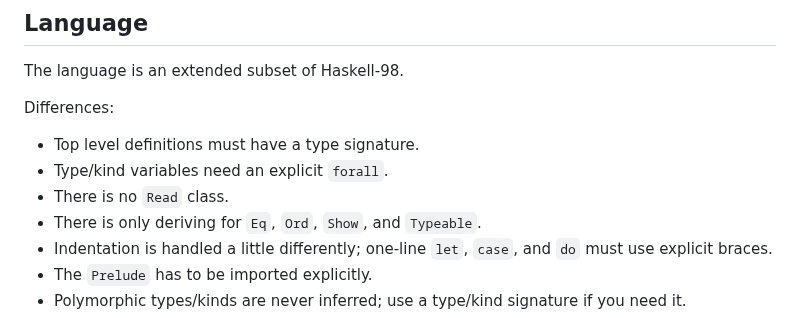
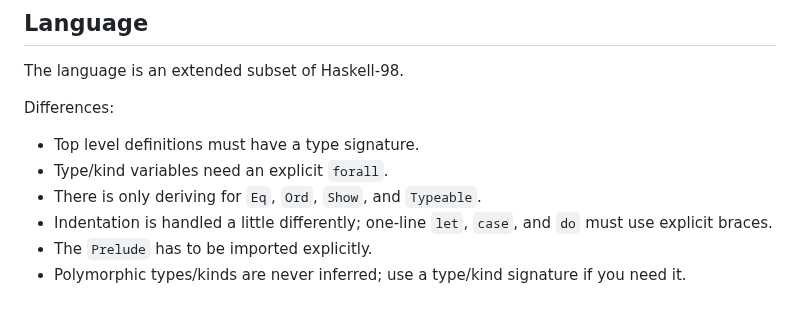
Before and after one commit to augustss/MicroHs, a Markdown page: README.md, the part around the change. GitHub-like rendering.

```diff
--- a/README.md
+++ b/README.md
@@ -37,7 +37,6 @@ The language is an extended subset of Haskell-98.
 Differences:
  * Top level definitions must have a type signature.
  * Type/kind variables need an explicit `forall`.
- * There is no `Read` class.
  * There is only deriving for `Eq`, `Ord`, `Show`, and `Typeable`.
  * Indentation is handled a little differently; one-line `let`, `case`, and `do` must use explicit braces.
  * The `Prelude` has to be imported explicitly.
```
